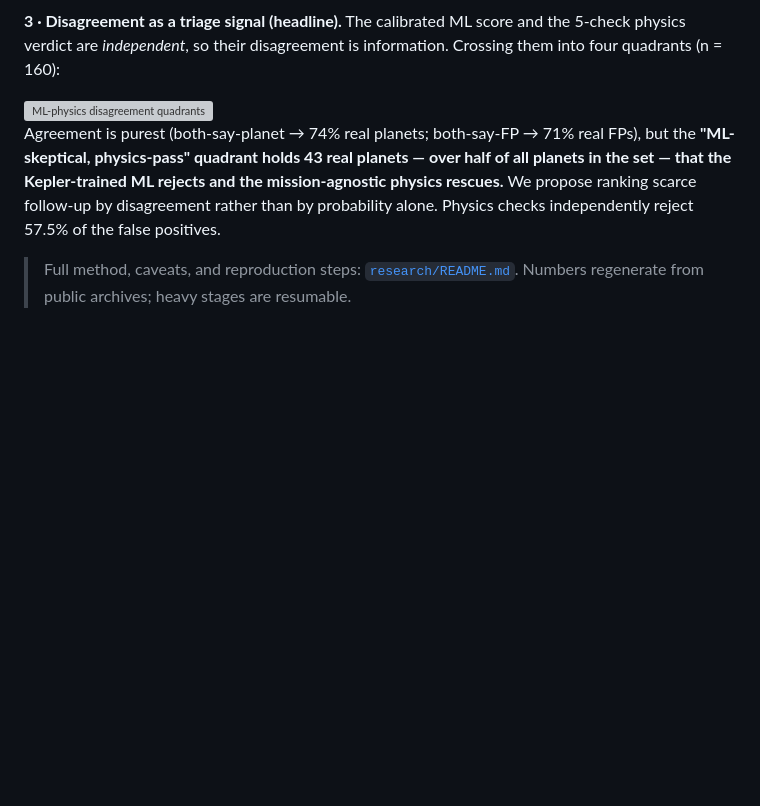
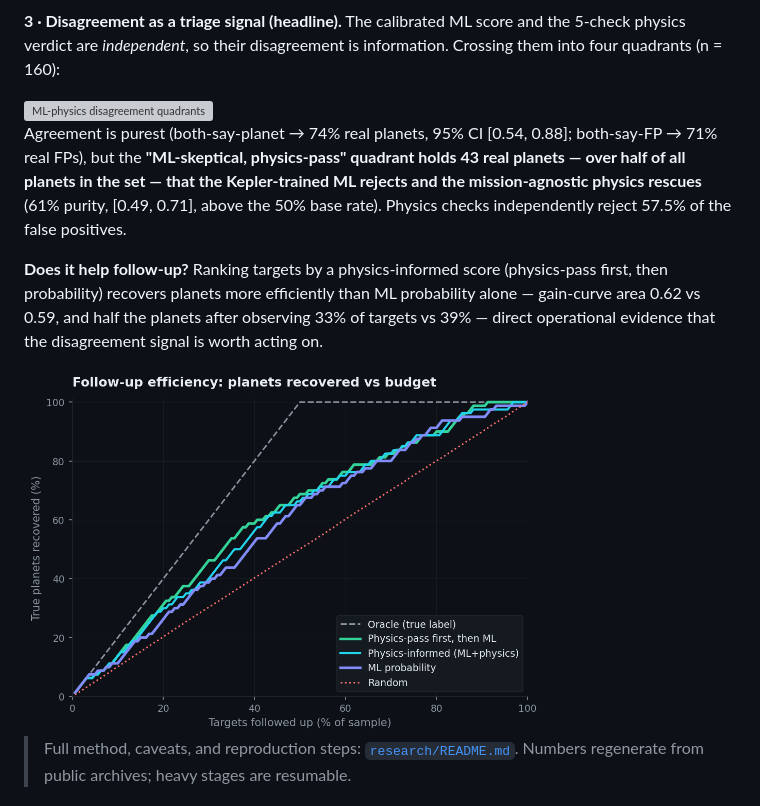
Before and after one commit to DhruvR-16/exoplanet_detection, a Markdown page: README.md, the part around the change. Rendered like a GitHub page; pictures changed too: docs/img/triage_efficiency.png (added); blank space fills up the shorter version; grey boxes are pictures that could not be loaded.

```diff
--- a/README.md
+++ b/README.md
@@ -253,12 +253,18 @@ information. Crossing them into four quadrants (n = 160):
 
 <img src="docs/img/disagreement_quadrants.png" alt="ML-physics disagreement quadrants" width="600"/>
 
-Agreement is purest (both-say-planet → 74% real planets; both-say-FP → 71% real
-FPs), but the **"ML-skeptical, physics-pass" quadrant holds 43 real planets — over
-half of all planets in the set — that the Kepler-trained ML rejects and the
-mission-agnostic physics rescues.** We propose ranking scarce follow-up by
-disagreement rather than by probability alone. Physics checks independently reject
-57.5% of the false positives.
+Agreement is purest (both-say-planet → 74% real planets, 95% CI [0.54, 0.88];
+both-say-FP → 71% real FPs), but the **"ML-skeptical, physics-pass" quadrant holds
+43 real planets — over half of all planets in the set — that the Kepler-trained ML
+rejects and the mission-agnostic physics rescues** (61% purity, [0.49, 0.71], above
+the 50% base rate). Physics checks independently reject 57.5% of the false positives.
+
+**Does it help follow-up?** Ranking targets by a physics-informed score (physics-pass
+first, then probability) recovers planets more efficiently than ML probability alone
+— gain-curve area 0.62 vs 0.59, and half the planets after observing 33% of targets
+vs 39% — direct operational evidence that the disagreement signal is worth acting on.
+
+<img src="docs/img/triage_efficiency.png" alt="Follow-up efficiency curve" width="520"/>
 
 > Full method, caveats, and reproduction steps: [`research/README.md`](research/README.md).
 > Numbers regenerate from public archives; heavy stages are resumable.
```
Also changed, not shown: research/README.md (+2 -0 lines), docs/img/quadrant_purity_ci.png (added), 6 other files.
